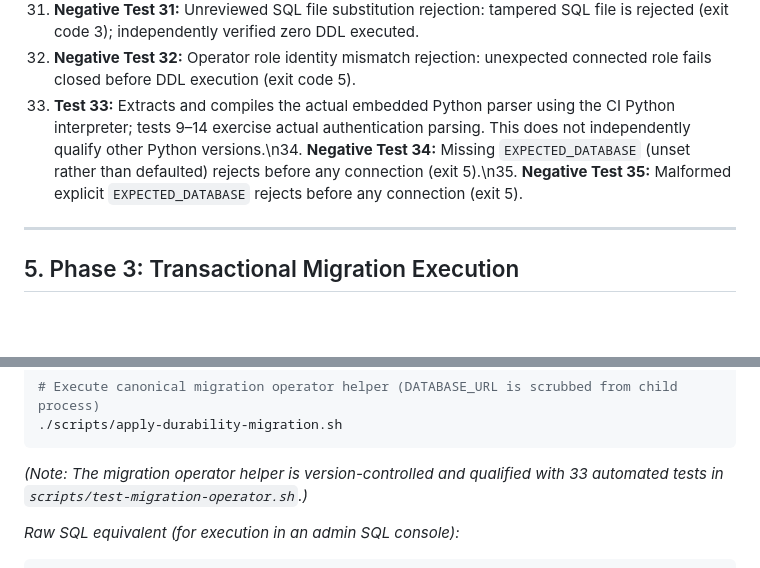
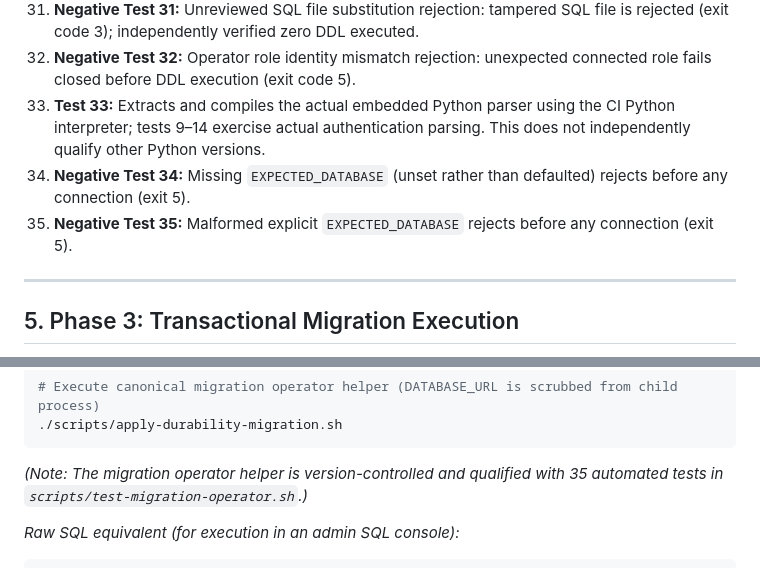
Before and after one commit to gimesha-adikari/pdfnest-backend, a Markdown page: docs/durability-migration-release-runbook.md, 2 parts joined by grey strips. Drawn GitHub-style; blank space fills up the shorter version.

Commit message:
docs(operator): correct test-list formatting and final suite count

````diff
--- a/docs/durability-migration-release-runbook.md
+++ b/docs/durability-migration-release-runbook.md
@@ -1100,7 +1100,9 @@ The credential safety, libpq parsing boundaries, target verification, signal han
 30. **Positive Test 30 (Strengthened T-23):** Full end-to-end durability migration execution against disposable PostgreSQL fixture; verifies marker `20261029_backend_durability_v1` with timestamp, all 4 durability tables in `public`, PK constraints on all 4 tables, `pending_object_keys` nullable `jsonb` column, all 12 valid indexes (5 unique, 4 PK, 7 secondary) matching expected definitions, and verified migration idempotency on second execution.
 31. **Negative Test 31:** Unreviewed SQL file substitution rejection: tampered SQL file is rejected (exit code 3); independently verified zero DDL executed.
 32. **Negative Test 32:** Operator role identity mismatch rejection: unexpected connected role fails closed before DDL execution (exit code 5).
-33. **Test 33:** Extracts and compiles the actual embedded Python parser using the CI Python interpreter; tests 9–14 exercise actual authentication parsing. This does not independently qualify other Python versions.\n34. **Negative Test 34:** Missing `EXPECTED_DATABASE` (unset rather than defaulted) rejects before any connection (exit 5).\n35. **Negative Test 35:** Malformed explicit `EXPECTED_DATABASE` rejects before any connection (exit 5).
+33. **Test 33:** Extracts and compiles the actual embedded Python parser using the CI Python interpreter; tests 9–14 exercise actual authentication parsing. This does not independently qualify other Python versions.
+34. **Negative Test 34:** Missing `EXPECTED_DATABASE` (unset rather than defaulted) rejects before any connection (exit 5).
+35. **Negative Test 35:** Malformed explicit `EXPECTED_DATABASE` rejects before any connection (exit 5).
 
 ---
 
@@ -1133,7 +1135,7 @@ export EXPECTED_CLUSTER_SYSTEM_IDENTIFIER="<production_system_identifier>"
 ./scripts/apply-durability-migration.sh
 ```
 
-*(Note: The migration operator helper is version-controlled and qualified with 33 automated tests in `scripts/test-migration-operator.sh`.)*
+*(Note: The migration operator helper is version-controlled and qualified with 35 automated tests in `scripts/test-migration-operator.sh`.)*
 
 *Raw SQL equivalent (for execution in an admin SQL console):*
 ```sql
````
